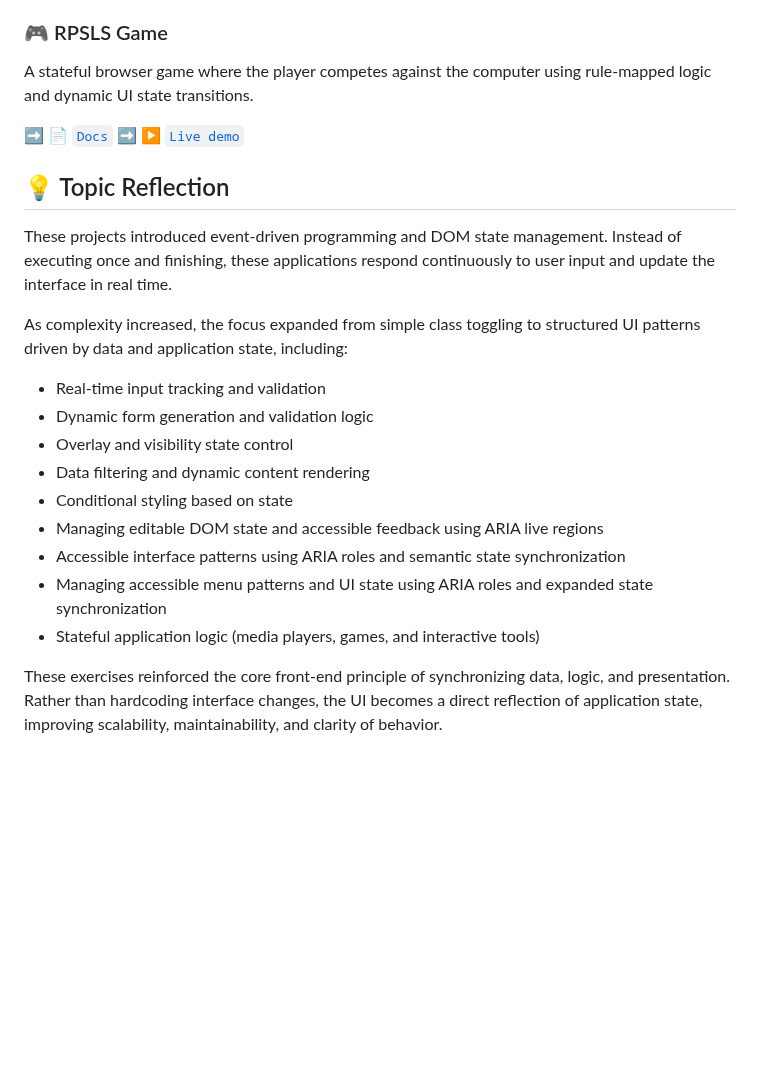
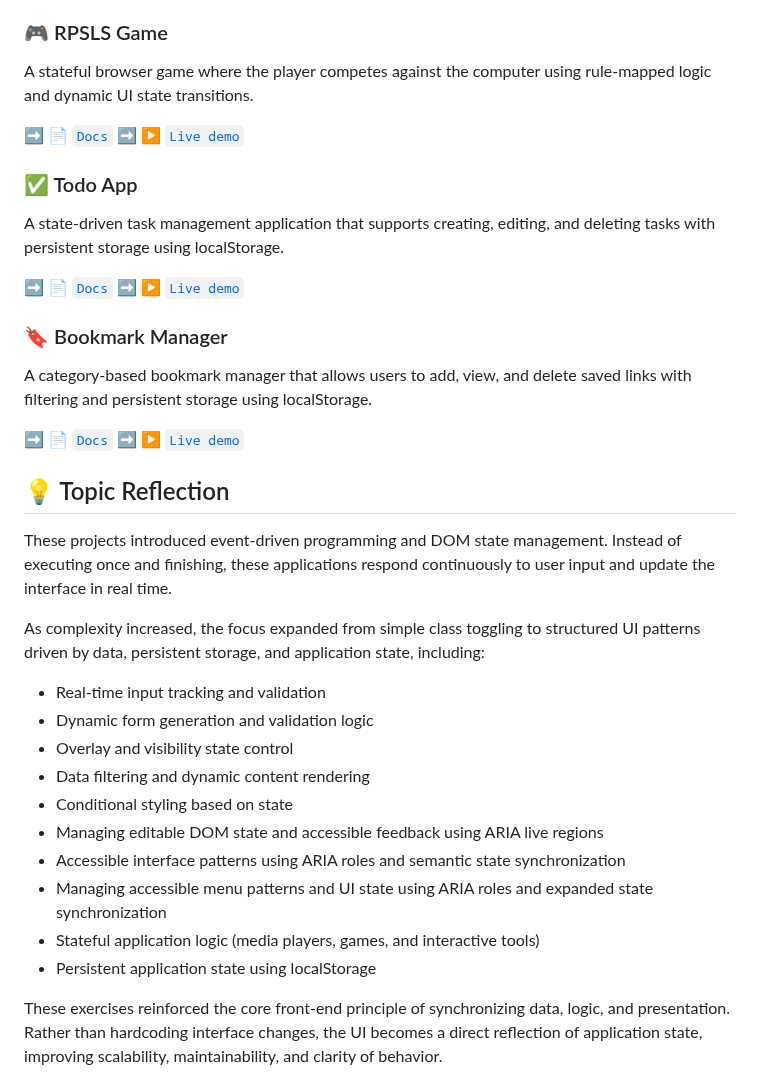
Before and after one commit to calvinvanriper/javascript-learning-labs, a Markdown page: dom-and-events/README.md, the part around the change. Rendered like a GitHub page; blank space fills up the shorter version.

Commit message:
docs(repo-root): update documentation for new DOM applications
Adds todo app and bookmark manager to DOM topic README and
updates featured projects in the root README.

Reflects progression into stateful frontend applications with
localStorage persistence, filtered rendering, and multi-section
UI state management.

Ensures documentation remains aligned with repository structure
and highlights more advanced interactive projects.

```diff
--- a/dom-and-events/README.md
+++ b/dom-and-events/README.md
@@ -113,11 +113,25 @@ A stateful browser game where the player competes against the computer using rul
 ➡️ 📄 [`Docs`](https://github.com/calvinvanriper/javascript-learning-labs/tree/main/dom-and-events/rpsls-game/README.md)
 ➡️ ▶️ [`Live demo`](https://calvinvanriper.dev/javascript-learning-labs/dom-and-events/rpsls-game/)
 
+### ✅ Todo App
+
+A state-driven task management application that supports creating, editing, and deleting tasks with persistent storage using localStorage.
+
+➡️ 📄 [`Docs`](https://github.com/calvinvanriper/javascript-learning-labs/tree/main/dom-and-events/todo-app/README.md)
+➡️ ▶️ [`Live demo`](https://calvinvanriper.dev/javascript-learning-labs/dom-and-events/todo-app/)
+
+### 🔖 Bookmark Manager
+
+A category-based bookmark manager that allows users to add, view, and delete saved links with filtering and persistent storage using localStorage.
+
+➡️ 📄 [`Docs`](https://github.com/calvinvanriper/javascript-learning-labs/tree/main/dom-and-events/bookmark-manager/README.md)
+➡️ ▶️ [`Live demo`](https://calvinvanriper.dev/javascript-learning-labs/dom-and-events/bookmark-manager/)
+
 ## 💡 Topic Reflection
 
 These projects introduced event-driven programming and DOM state management. Instead of executing once and finishing, these applications respond continuously to user input and update the interface in real time.
 
-As complexity increased, the focus expanded from simple class toggling to structured UI patterns driven by data and application state, including:
+As complexity increased, the focus expanded from simple class toggling to structured UI patterns driven by data, persistent storage, and application state, including:
 
 - Real-time input tracking and validation
 - Dynamic form generation and validation logic
@@ -128,6 +142,7 @@ As complexity increased, the focus expanded from simple class toggling to struct
 - Accessible interface patterns using ARIA roles and semantic state synchronization
 - Managing accessible menu patterns and UI state using ARIA roles and expanded state synchronization
 - Stateful application logic (media players, games, and interactive tools)
+- Persistent application state using localStorage
 
 These exercises reinforced the core front-end principle of synchronizing data, logic, and presentation. Rather than hardcoding interface changes, the UI becomes a direct reflection of application state, improving scalability, maintainability, and clarity of behavior.
 
```
Also changed, not shown: README.md (+3 -2 lines).
